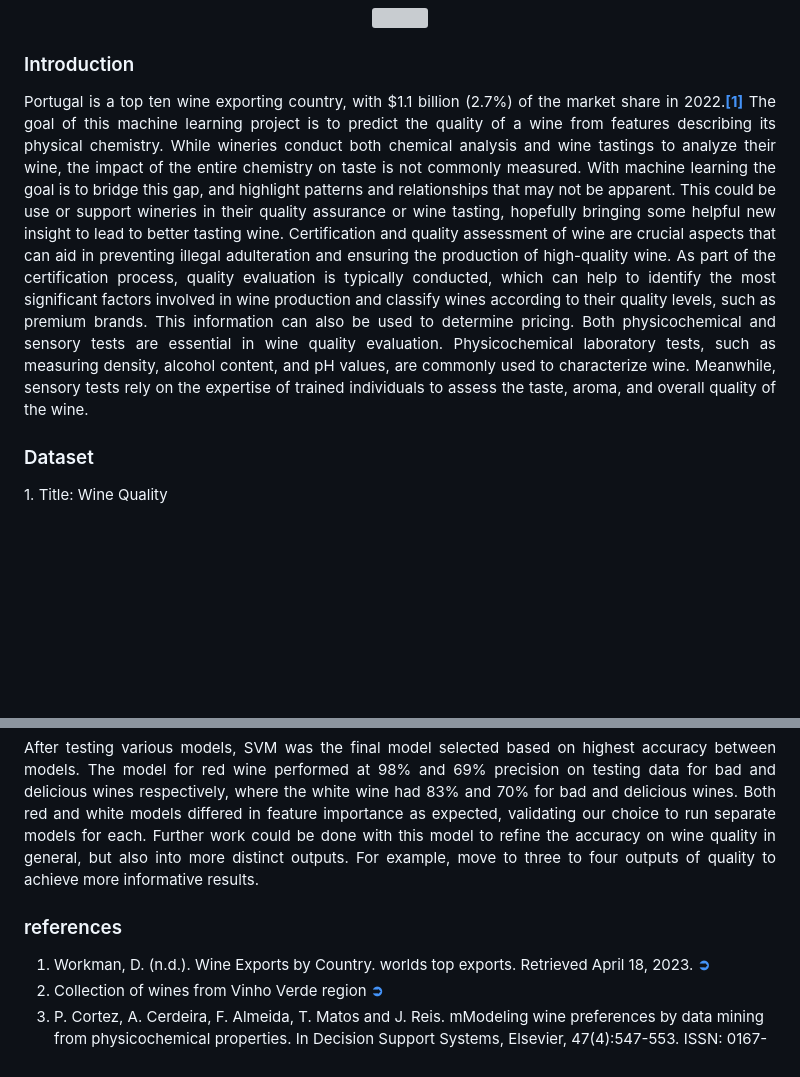
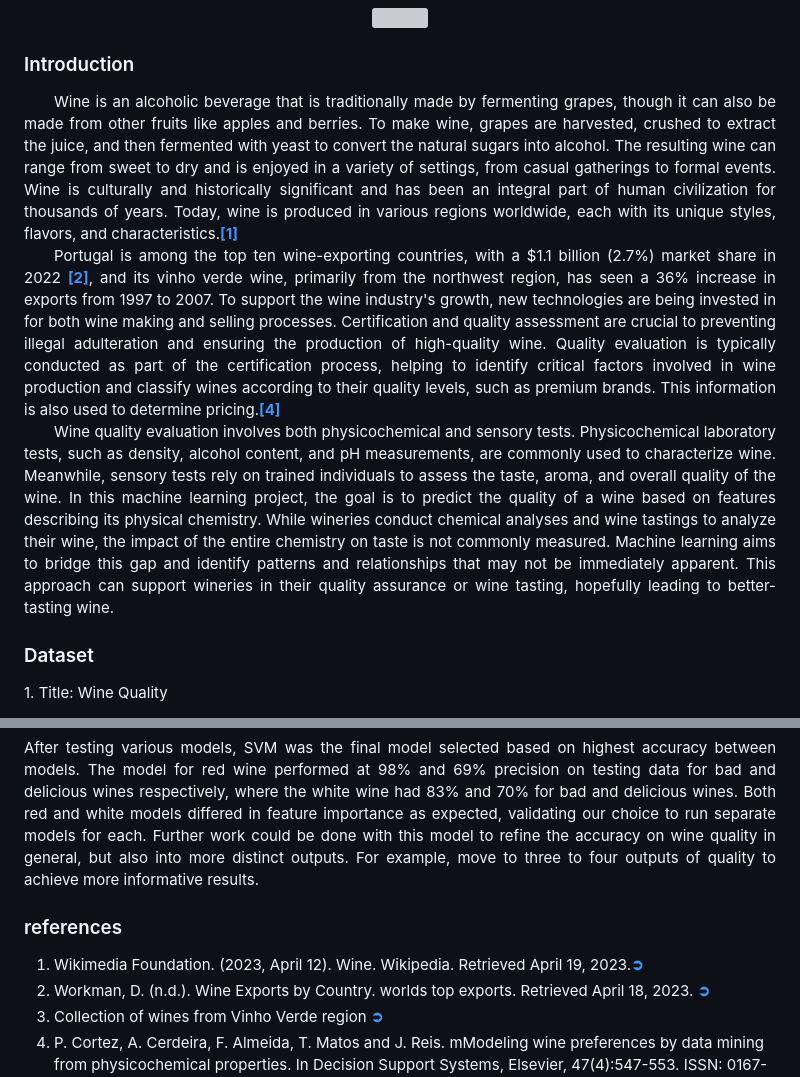
Before and after one commit to theidari/wine_quality, a Markdown page: README.md, 2 parts joined by grey strips. Drawn GitHub-style; blank space fills up the shorter version; grey boxes are pictures that could not be loaded.

```diff
--- a/README.md
+++ b/README.md
@@ -4,10 +4,11 @@
 <p align="center"><a href="https://theidari-wine-quality-appstreamlit-benjamin-1l3eqb.streamlit.app/#wine-quality-prediction"><img src="https://shields.io/badge/streamlit-Wine%20Quality%20Predictor-red?logo=streamlit&style=flat-square"></a></p>
 <h3>Introduction</h3>
 <p align="justify">
-Portugal is a top ten wine exporting country, with $1.1 billion (2.7%) of the market share in 2022.<a href="https://github.com/theidari/wine_quality#references"><b>[1]</b></a>
-The goal of this machine learning project is to predict the quality of a wine from features describing its physical chemistry. While wineries conduct both chemical analysis and wine tastings to analyze their wine, the impact of the entire chemistry on taste is not commonly measured. With machine learning the goal is to bridge this gap, and highlight patterns and relationships that may not be apparent. This could be use or support wineries in their quality assurance or wine tasting, hopefully bringing some helpful new insight to lead to better tasting wine.
-Certification and quality assessment of wine are crucial aspects that can aid in preventing illegal adulteration and ensuring the production of high-quality wine. As part of the certification process, quality evaluation is typically conducted, which can help to identify the most significant factors involved in wine production and classify wines according to their quality levels, such as premium brands. This information can also be used to determine pricing.
-Both physicochemical and sensory tests are essential in wine quality evaluation. Physicochemical laboratory tests, such as measuring density, alcohol content, and pH values, are commonly used to characterize wine. Meanwhile, sensory tests rely on the expertise of trained individuals to assess the taste, aroma, and overall quality of the wine.</p>
+&emsp;&emsp;Wine is an alcoholic beverage that is traditionally made by fermenting grapes, though it can also be made from other fruits like apples and berries. To make wine, grapes are harvested, crushed to extract the juice, and then fermented with yeast to convert the natural sugars into alcohol. The resulting wine can range from sweet to dry and is enjoyed in a variety of settings, from casual gatherings to formal events. Wine is culturally and historically significant and has been an integral part of human civilization for thousands of years. Today, wine is produced in various regions worldwide, each with its unique styles, flavors, and characteristics.<a href="https://github.com/theidari/wine_quality#references"><b>[1]</b></a><br>
+&emsp;&emsp;Portugal is among the top ten wine-exporting countries, with a $1.1 billion (2.7%) market share in 2022 <a href="https://github.com/theidari/wine_quality#references"><b>[2]</b></a>,
+and its vinho verde wine, primarily from the northwest region, has seen a 36% increase in exports from 1997 to 2007. To support the wine industry's growth, new technologies are being invested in for both wine making and selling processes. Certification and quality assessment are crucial to preventing illegal adulteration and ensuring the production of high-quality wine. Quality evaluation is typically conducted as part of the certification process, helping to identify critical factors involved in wine production and classify wines according to their quality levels, such as premium brands. This information is also used to determine pricing.<a href="https://github.com/theidari/wine_quality#references"><b>[4]</b></a><br>
+&emsp;&emsp;Wine quality evaluation involves both physicochemical and sensory tests. Physicochemical laboratory tests, such as density, alcohol content, and pH measurements, are commonly used to characterize wine. Meanwhile, sensory tests rely on trained individuals to assess the taste, aroma, and overall quality of the wine. In this machine learning project, the goal is to predict the quality of a wine based on features describing its physical chemistry. While wineries conduct chemical analyses and wine tastings to analyze their wine, the impact of the entire chemistry on taste is not commonly measured. Machine learning aims to bridge this gap and identify patterns and relationships that may not be immediately apparent. This approach can support wineries in their quality assurance or wine tasting, hopefully leading to better-tasting wine.
+</p>
 <h3>Dataset</h3>
 <p align="justify">
 1. Title: Wine Quality
@@ -117,6 +118,7 @@ It’s worth to notice that the training accuracy reduce over time when adding m
 <p align="justify">After testing various models, SVM was the final model selected based on highest accuracy between models. The model for red wine performed at 98% and 69% precision on testing data for bad and delicious wines respectively, where the white wine had 83% and 70% for bad and delicious wines. Both red and white models differed in feature importance as expected, validating our choice to run separate models for each. Further work could be done with this model to refine the accuracy on wine quality in general, but also into more distinct outputs. For example, move to three to four outputs of quality to achieve more informative results.</p>
 <h3>references</h3>
 <ol>
+<li>Wikimedia Foundation. (2023, April 12). Wine. Wikipedia. Retrieved April 19, 2023.<a href="https://en.wikipedia.org/wiki/Wine"><b>➲</b></a></li>
 <li>Workman, D. (n.d.). Wine Exports by Country. worlds top exports. Retrieved April 18, 2023. <a href="https://www.worldstopexports.com/wine-exports-country/"><b>➲</b></a></li>
 <li>Collection of wines from Vinho Verde region <a href="https://archive.ics.uci.edu/ml/datasets/wine+quality"><b>➲</b></a></li>
 <li>P. Cortez, A. Cerdeira, F. Almeida, T. Matos and J. Reis. mModeling wine preferences by data mining from physicochemical properties.
```
